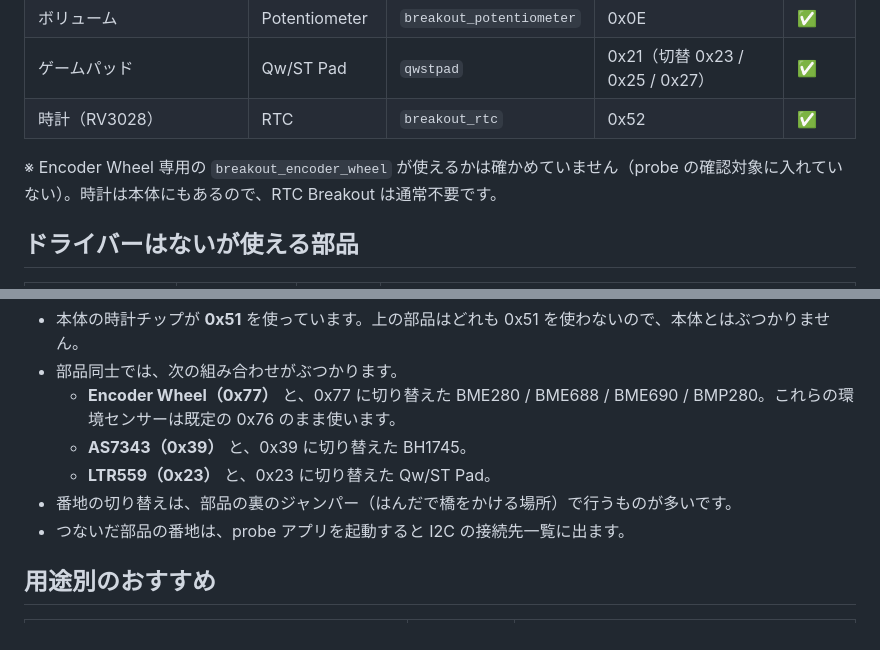
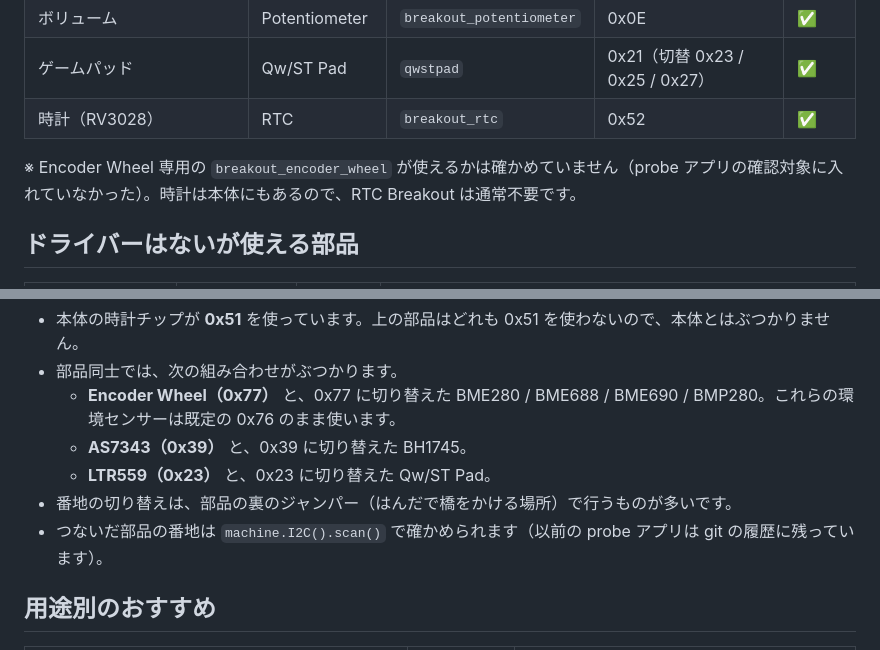
Before and after one commit to nomhiro/universe2025-tufty-badge, a Markdown page: docs/sensors.md, 2 parts joined by grey strips. Rendered like a GitHub page.

```diff
--- a/docs/sensors.md
+++ b/docs/sensors.md
@@ -62,7 +62,7 @@ Qw/ST は SparkFun の Qwiic と互換で、部品を数珠つなぎにできま
 | ゲームパッド | Qw/ST Pad | `qwstpad` | 0x21（切替 0x23 / 0x25 / 0x27） | ✅ |
 | 時計（RV3028） | RTC | `breakout_rtc` | 0x52 | ✅ |
 
-※ Encoder Wheel 専用の `breakout_encoder_wheel` が使えるかは確かめていません（probe の確認対象に入れていない）。時計は本体にもあるので、RTC Breakout は通常不要です。
+※ Encoder Wheel 専用の `breakout_encoder_wheel` が使えるかは確かめていません（probe アプリの確認対象に入れていなかった）。時計は本体にもあるので、RTC Breakout は通常不要です。
 
 ## ドライバーはないが使える部品
 
@@ -85,7 +85,7 @@ Qw/ST は SparkFun の Qwiic と互換で、部品を数珠つなぎにできま
   - **AS7343（0x39）** と、0x39 に切り替えた BH1745。
   - **LTR559（0x23）** と、0x23 に切り替えた Qw/ST Pad。
 - 番地の切り替えは、部品の裏のジャンパー（はんだで橋をかける場所）で行うものが多いです。
-- つないだ部品の番地は、probe アプリを起動すると I2C の接続先一覧に出ます。
+- つないだ部品の番地は `machine.I2C().scan()` で確かめられます（以前の probe アプリは git の履歴に残っています）。
 
 ## 用途別のおすすめ
 
```
Also changed, not shown: README.md (+5 -3 lines), docs/hardware.md (+1 -1 lines), docs/images/menu.png, 7 other files.
